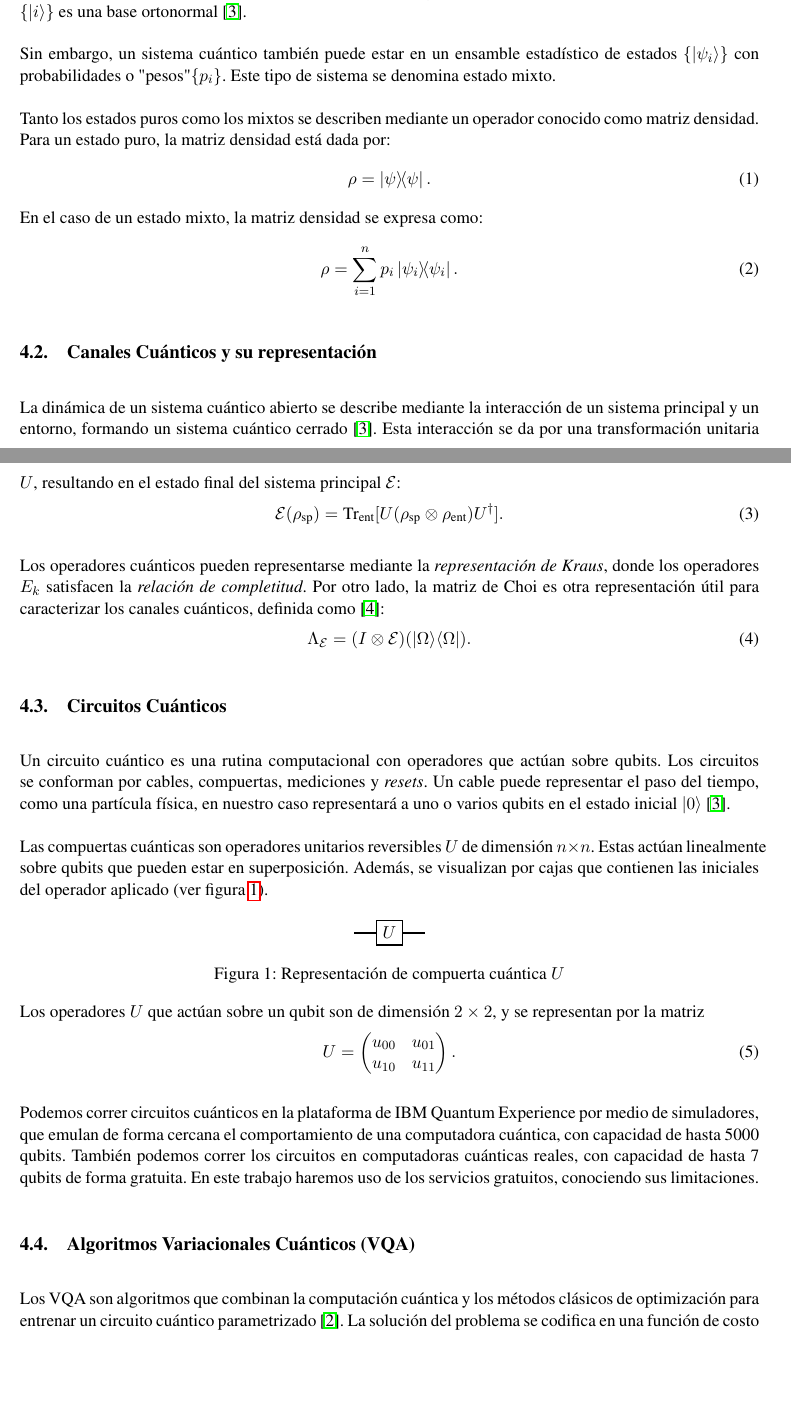
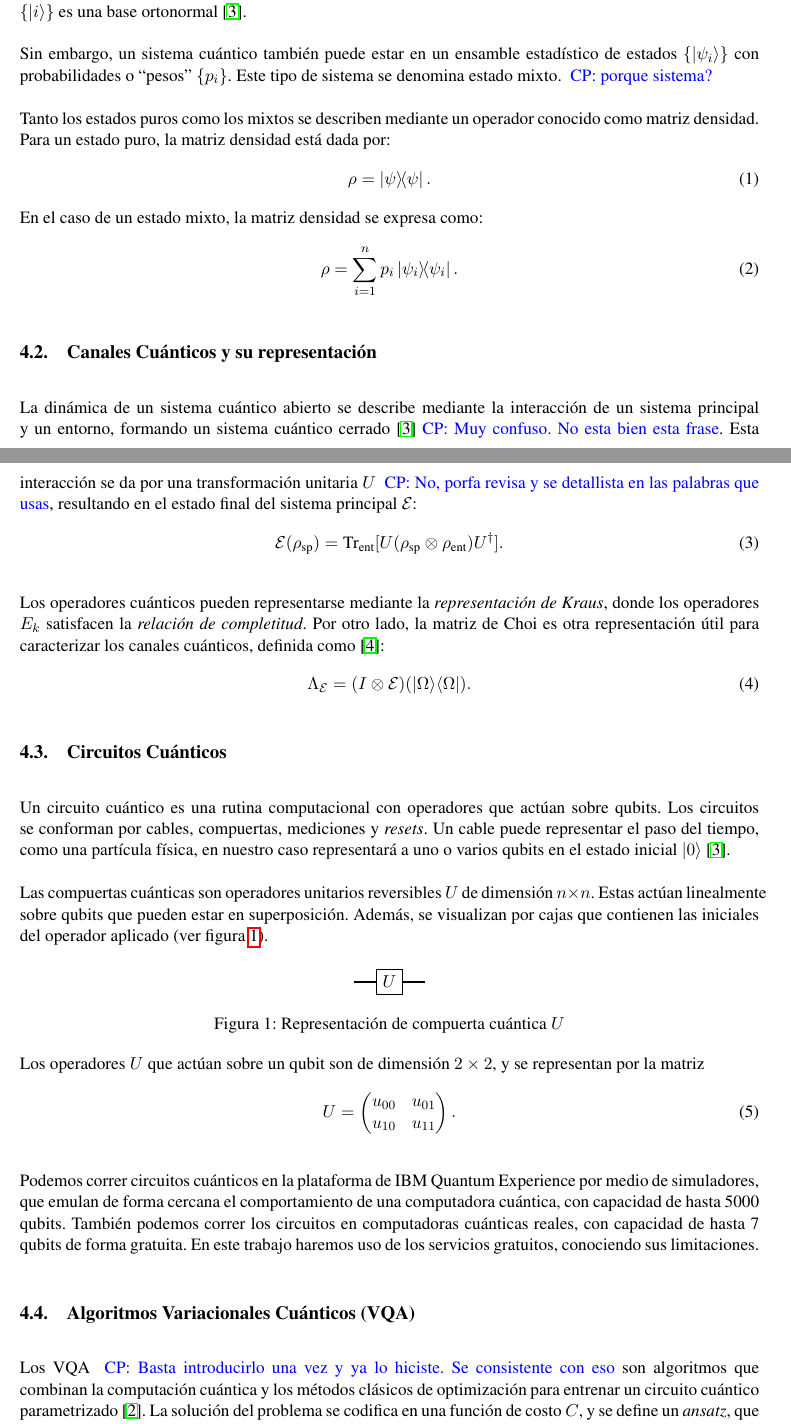
Before and after one commit to f98ch/EPS, a LaTeX document (Anteproyecto/main.tex, which reads Anteproyecto/secciones/Marco.tex): two parts of pages 4 and 5 of 7, joined at a grey line, cut so that both start at the same text, the shorter picture padded with empty space. Compiled offline with pdfLaTeX.

Commit message:
Committing fixes in the dark, seriously, who killed my power!?

```diff
--- a/Anteproyecto/main.tex
+++ b/Anteproyecto/main.tex
@@ -187,0 +192,75 @@ Estudiar y desarrollar Algoritmos Variacionales Cuánticos para la implementaci
+Un sistema cuántico se describe mediante un vector complejo $\ket{\psi}$, conocido como estado cuántico. En el caso de un estado puro, este se representa como:
+$ \ket{\psi} = \sum_{i=1}^{d} c_i \ket{i}, $
+donde $c_i$ son coeficientes complejos y $\{\ket{i}\}$ es una base ortonormal \cite{nielsen_chuang_2011}.
+
+Sin embargo, un sistema cuántico también puede estar en un ensamble estadístico
+de estados $\{\ket{\psi_i}\}$ con probabilidades o ``pesos'' $\{p_i\}$. Este tipo
+de sistema se denomina estado mixto. \cpnote{porque sistema?}
+
+Tanto los estados puros como los mixtos se describen mediante un operador
+conocido como matriz densidad. Para un estado puro, la matriz densidad está
+dada por:
+\begin{equation}
+    \label{ec:1.5}
+    \rho = \ketbra{\psi}.
+\end{equation}
+En el caso de un estado mixto, la matriz densidad se expresa como:
+\begin{equation}
+\label{dens_mixtos}
+    \rho = \sum_{i=1}^{n} p_i \ketbra{\psi_i}.
+\end{equation}
+
+
+
+
+\subsection{Canales Cuánticos y su representación}
+La dinámica de un sistema cuántico abierto se describe mediante la interacción
+de un sistema principal y un entorno, formando un sistema cuántico cerrado
+\cite{nielsen_chuang_2011}\cpnote{Muy confuso. No esta bien esta frase}. Esta
+interacción se da por una transformación
+unitaria $U$ \cpnote{No, porfa revisa y se detallista en las palabras que usas}, resultando en el estado final del sistema principal
+$\mathcal{E}$:
+\begin{equation}
+    \mathcal{E}(\rho_{\text{sp}}) = \text{Tr}_{\text{ent}}[ U( \rho_{\text{sp}} \otimes \rho_{\text{ent}} ) U^\dagger ].
+\end{equation}
+
+Los operadores cuánticos pueden representarse mediante la \textit{representación de Kraus}, donde los operadores ${E_k}$ satisfacen la \textit{relación de completitud}.  Por otro lado, la matriz de Choi es otra representación útil para caracterizar los canales cuánticos, definida como \cite{Choi2024}:
+\begin{equation}
+\Lambda_{\mathcal{E}} = (I \otimes \mathcal{E})(|\Omega\rangle\langle\Omega|).
+\end{equation}
+
+\subsection{Circuitos Cuánticos}
+Un circuito cuántico es una rutina computacional con operadores que actúan sobre qubits. Los circuitos se conforman por cables, compuertas, mediciones y \textit{resets}. Un cable puede representar el paso del tiempo, como una partícula física, en nuestro caso representará a uno o varios qubits en el estado inicial $\ket{0}$ \cite{nielsen_chuang_2011}.
+
+Las compuertas cuánticas son operadores unitarios reversibles $U$ de dimensión
+$n\times n $. Estas actúan linealmente sobre qubits que pueden estar
+en superposición. Además, se visualizan por cajas que contienen las
+iniciales del operador aplicado (ver figura \ref{fig:compuerta}). \par
+
+  \begin{figure}[h]
+        \centering
+        \begin{quantikz}
+        \qw & \gate{U} & \qw
+        \end{quantikz}
+        \caption{Representación de compuerta cuántica $U$}
+        \label{fig:compuerta}
+    \end{figure}
+
+Los operadores $U$ que actúan sobre un qubit son de dimensión $2 \times 2$, y se representan por la matriz
+\begin{equation}
+    U = \begin{pmatrix}
+    u_{00} & u_{01}  \\
+    u_{10} & u_{11}
+    \end{pmatrix}.
+\end{equation}
+
+Podemos correr circuitos cuánticos en la plataforma de IBM Quantum Experience por medio de simuladores, que emulan de forma cercana el comportamiento de una computadora cuántica, con capacidad de hasta 5000 qubits. También podemos correr los circuitos en computadoras cuánticas reales,  con capacidad de hasta 7 qubits de forma gratuita. En este trabajo haremos uso de los servicios gratuitos, conociendo sus limitaciones.\par
+
+
+\subsection{Algoritmos Variacionales Cuánticos (VQA)}
+
+Los VQA  \cpnote{Basta introducirlo una vez y ya lo hiciste. Se consistente con eso}
+son algoritmos que combinan la computación cuántica y los métodos
+clásicos de optimización para entrenar un circuito cuántico parametrizado \cite{VQA}. La
+solución del problema se codifica en una función de costo $C$, y se define un
+\textit{ansatz}, que es una suposición inicial sobre la forma del circuito
@@ -188,3 +271,8 @@ Estudiar y desarrollar Algoritmos Variacionales Cuánticos para la implementaci
+\begin{equation}
+\theta^* = \text{arg }\underset{\theta}{\text{min}} C (\theta).
+\end{equation}
+
+% }}}
 \input{secciones/Meto}
 
 \input{secciones/Cronograma}
--- a/Anteproyecto/secciones/Marco.tex
+++ /dev/null
@@ -1,68 +0,0 @@
-\section{Marco Teórico}
-
-\subsection{Matriz Densidad}
-
-Un sistema cuántico se describe mediante un vector complejo $\ket{\psi}$, conocido como estado cuántico. En el caso de un estado puro, este se representa como:
-$ \ket{\psi} = \sum_{i=1}^{d} c_i \ket{i}, $
-donde $c_i$ son coeficientes complejos y $\{\ket{i}\}$ es una base ortonormal \cite{nielsen_chuang_2011}.
-
-Sin embargo, un sistema cuántico también puede estar en un ensamble estadístico de estados $\{\ket{\psi_i}\}$ con probabilidades o "pesos" $\{p_i\}$. Este tipo de sistema se denomina estado mixto.
-
-Tanto los estados puros como los mixtos se describen mediante un operador conocido como matriz densidad. Para un estado puro, la matriz densidad está dada por:
-\begin{equation}
-    \label{ec:1.5}
-    \rho = \ketbra{\psi}.
-\end{equation}
-En el caso de un estado mixto, la matriz densidad se expresa como:
-\begin{equation}
-\label{dens_mixtos}
-    \rho = \sum_{i=1}^{n} p_i \ketbra{\psi_i}.
-\end{equation}
-
-
-
-
-\subsection{Canales Cuánticos y su representación}
-La dinámica de un sistema cuántico abierto se describe mediante la interacción de un sistema principal y un entorno, formando un sistema cuántico cerrado \cite{nielsen_chuang_2011}. Esta interacción se da por una transformación unitaria $U$, resultando en el estado final del sistema principal $\mathcal{E}$:
-\begin{equation}
-    \mathcal{E}(\rho_{\text{sp}}) = \text{Tr}_{\text{ent}}[ U( \rho_{\text{sp}} \otimes \rho_{\text{ent}} ) U^\dagger ].
-\end{equation}
-
-Los operadores cuánticos pueden representarse mediante la \textit{representación de Kraus}, donde los operadores ${E_k}$ satisfacen la \textit{relación de completitud}.  Por otro lado, la matriz de Choi es otra representación útil para caracterizar los canales cuánticos, definida como \cite{Choi2024}:
-\begin{equation}
-\Lambda_{\mathcal{E}} = (I \otimes \mathcal{E})(|\Omega\rangle\langle\Omega|).
-\end{equation}
-
-\subsection{Circuitos Cuánticos}
-Un circuito cuántico es una rutina computacional con operadores que actúan sobre qubits. Los circuitos se conforman por cables, compuertas, mediciones y \textit{resets}. Un cable puede representar el paso del tiempo, como una partícula física, en nuestro caso representará a uno o varios qubits en el estado inicial $\ket{0}$ \cite{nielsen_chuang_2011}.
-
-Las compuertas cuánticas son operadores unitarios reversibles $U$ de dimensión
-$n\times n $. Estas actúan linealmente sobre qubits que pueden estar
-en superposición. Además, se visualizan por cajas que contienen las
-iniciales del operador aplicado (ver figura \ref{fig:compuerta}). \par
-
-  \begin{figure}[h]
-        \centering
-        \begin{quantikz}
-        \qw & \gate{U} & \qw
-        \end{quantikz}
-        \caption{Representación de compuerta cuántica $U$}
-        \label{fig:compuerta}
-    \end{figure}
-
-Los operadores $U$ que actúan sobre un qubit son de dimensión $2 \times 2$, y se representan por la matriz
-\begin{equation}
-    U = \begin{pmatrix}
-    u_{00} & u_{01}  \\
-    u_{10} & u_{11}
-    \end{pmatrix}.
-\end{equation}
-
-Podemos correr circuitos cuánticos en la plataforma de IBM Quantum Experience por medio de simuladores, que emulan de forma cercana el comportamiento de una computadora cuántica, con capacidad de hasta 5000 qubits. También podemos correr los circuitos en computadoras cuánticas reales,  con capacidad de hasta 7 qubits de forma gratuita. En este trabajo haremos uso de los servicios gratuitos, conociendo sus limitaciones.\par
-
-
- \subsection{Algoritmos Variacionales Cuánticos (VQA)}
-
-Los VQA son algoritmos que combinan la computación cuántica y los métodos
-clásicos de optimización para entrenar un circuito cuántico parametrizado \cite{VQA}. La
-solución del problema se codifica en una función de costo $C$, y se define un
@@ -74,3 +0,0 @@ un bucle cuántico-clásico para resolver la tarea de optimización:
-\begin{equation}
-\theta^* = \text{arg }\underset{\theta}{\text{min}} C (\theta).
-\end{equation}
```
Also changed, not shown: Anteproyecto/main.tex (12 more changed lines), Anteproyecto/secciones/Marco.tex (5 more changed lines).
